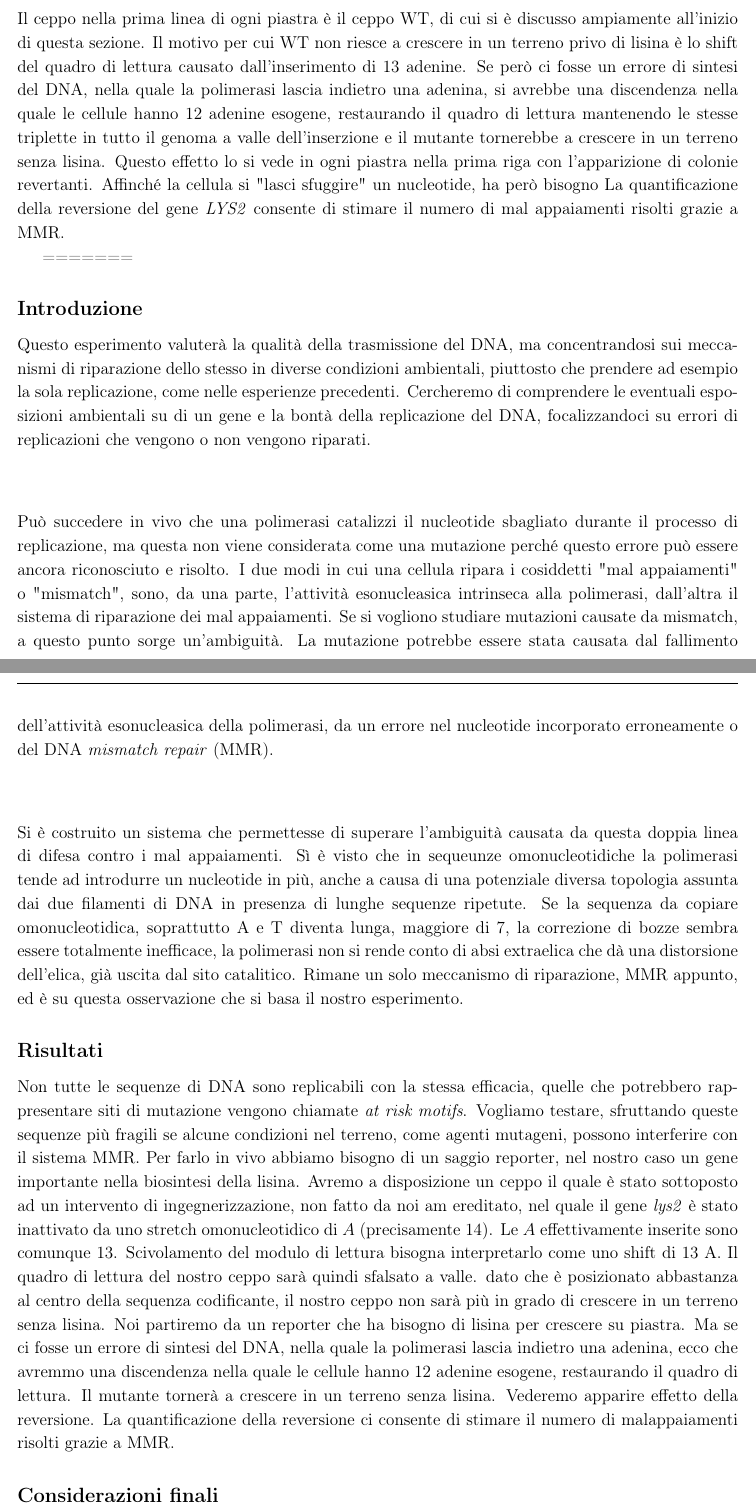
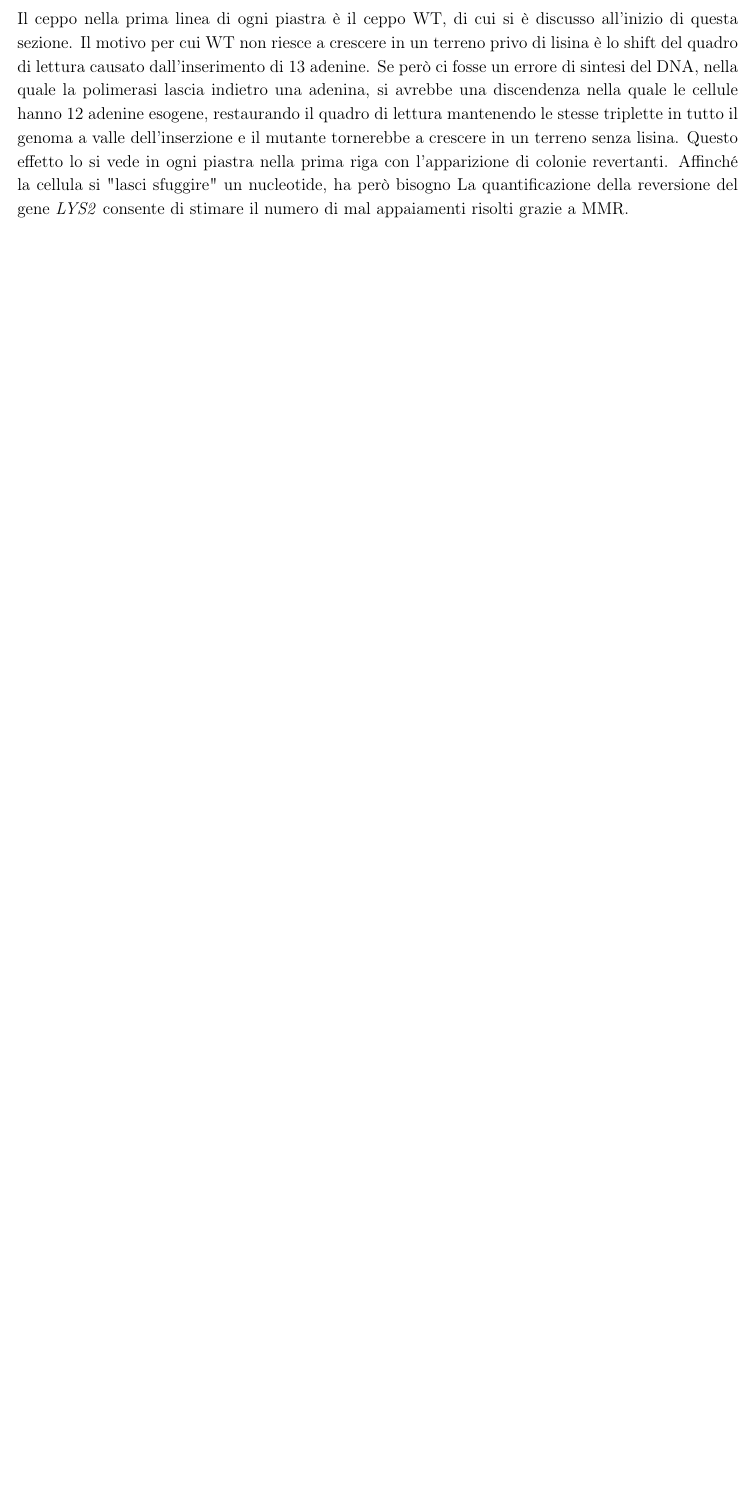
Before and after one commit to giacThePhantom/LabGenetica, a LaTeX document (Principal.tex, which reads Chapters/03_GeniAmbiente.tex): two parts of pages 8 and 9 of 14 before the commit and part of page 8 of 12 after it, the two joined at a grey line, cut so that both start at the same text, the shorter picture padded with empty space. Compiled offline with pdfLaTeX.

Commit message:
prova merge

```diff
--- a/Chapters/03_GeniAmbiente.tex
+++ b/Chapters/03_GeniAmbiente.tex
@@ -31,44 +30,4 @@ $\delta$msh6(isogenico al WT tranne per la \textit{msh6::kanMX})
 
 
  \subsection{Conclusioni}
-
- Il ceppo nella prima linea di ogni piastra è il ceppo WT, di cui si è discusso ampiamente all'inizio di questa sezione. Il motivo per cui WT non riesce a crescere in un terreno privo di lisina è lo shift del quadro di lettura causato dall'inserimento di 13 adenine. Se però ci fosse un errore di sintesi del DNA, nella quale la polimerasi lascia indietro una adenina, si avrebbe una discendenza nella quale le cellule hanno 12 adenine esogene, restaurando il quadro di lettura mantenendo le stesse triplette in tutto il genoma a valle dell'inserzione e il mutante tornerebbe a crescere in un terreno senza lisina. Questo effetto lo si vede in ogni piastra nella prima riga con l'apparizione di colonie revertanti. Affinché la cellula si "lasci sfuggire" un nucleotide, ha però bisogno La quantificazione della reversione del gene \textit{LYS2} consente di stimare il numero di mal appaiamenti risolti grazie a MMR.
-
-
-=======
-\subsection*{Introduzione}
-Questo esperimento valuterà la qualità della trasmissione del DNA, ma concentrandosi sui meccanismi di riparazione dello stesso in diverse condizioni ambientali, piuttosto che prendere ad esempio la sola replicazione, come nelle esperienze precedenti.
-Cercheremo di comprendere le eventuali esposizioni ambientali su di un gene e la bontà della replicazione del DNA, focalizzandoci su errori di replicazioni che vengono o non vengono riparati.
-
- \subsubsection*{}
- Può succedere in vivo che una polimerasi catalizzi il nucleotide sbagliato durante il processo di replicazione, ma questa non viene considerata come una mutazione perché questo errore può essere ancora riconosciuto e risolto.
-I due modi in cui una cellula ripara i cosiddetti "mal appaiamenti" o "mismatch", sono, da una parte, l'attività esonucleasica intrinseca alla polimerasi, dall'altra il sistema di riparazione dei mal appaiamenti.
-Se si vogliono studiare mutazioni causate da mismatch, a questo punto sorge un'ambiguità.
-La mutazione potrebbe essere stata causata dal fallimento dell'attività esonucleasica della polimerasi, da un errore nel nucleotide incorporato erroneamente o del DNA \textit{mismatch repair} (MMR).
-
- \subsubsection*{}
- Si è costruito un sistema che permettesse di superare l'ambiguità causata da questa doppia linea di difesa contro i mal appaiamenti.
-Sì è visto che in sequeunze omonucleotidiche la polimerasi tende ad introdurre un nucleotide in più, anche a causa di una potenziale diversa topologia assunta dai due filamenti di DNA in presenza di lunghe sequenze ripetute.
-Se la sequenza da copiare omonucleotidica, soprattutto A e T diventa lunga, maggiore di 7, la correzione di bozze sembra essere totalmente inefficace, la polimerasi non si rende conto di absi extraelica che dà una distorsione dell'elica, già uscita dal sito catalitico.
-Rimane un solo meccanismo di riparazione, MMR appunto, ed è su questa osservazione che si basa il nostro esperimento.
-
-
- \subsection*{Risultati}
- Non tutte le sequenze di DNA sono replicabili con la stessa efficacia, quelle che potrebbero rappresentare siti di mutazione vengono chiamate \textit{at risk motifs}.
- Vogliamo testare, sfruttando queste sequenze più fragili se alcune condizioni nel terreno, come agenti mutageni, possono interferire con il sistema MMR.
-Per farlo in vivo abbiamo bisogno di un saggio reporter, nel nostro caso un gene importante nella biosintesi della lisina.
-Avremo a disposizione un ceppo il quale è stato sottoposto ad un intervento di ingegnerizzazione, non fatto da noi am ereditato, nel quale il gene \emph{lys2} è stato inattivato da uno stretch omonucleotidico di $A$ (precisamente $14$).
-Le $A$ effettivamente inserite sono comunque $13$.
-Scivolamento del modulo di lettura bisogna interpretarlo come uno shift di $13$ A.
-Il quadro di lettura del nostro ceppo sarà quindi sfalsato a valle.
-dato che è posizionato abbastanza al centro della sequenza codificante, il nostro ceppo non sarà più in grado di crescere in un terreno senza lisina.
-Noi partiremo da un reporter che ha bisogno di lisina per crescere su piastra.
-Ma se ci fosse un errore di sintesi del DNA, nella quale la polimerasi lascia indietro una adenina, ecco che avremmo una discendenza nella quale le cellule hanno 12 adenine esogene, restaurando il quadro di lettura.
-Il mutante tornerà a crescere in un terreno senza lisina.
-Vederemo apparire effetto della reversione.
-La quantificazione della reversione ci consente di stimare il numero di malappaiamenti risolti grazie a MMR.
-
- \subsection*{Considerazioni finali}
- La preparazione all'esperimento si è svolto nell'arco dei tre giorni.
-
->>>>>>> 377d60ee9b1d76b51ddc46b5ab46846c0d43637f
+ Il ceppo nella prima linea di ogni piastra è il ceppo WT, di cui si è discusso all'inizio di questa sezione. Il motivo per cui WT non riesce a crescere in un terreno privo di lisina è lo shift del quadro di lettura causato dall'inserimento di 13 adenine. Se però ci fosse un errore di sintesi del DNA, nella quale la polimerasi lascia indietro una adenina, si avrebbe una discendenza nella quale le cellule hanno 12 adenine esogene, restaurando il quadro di lettura mantenendo le stesse triplette in tutto il genoma a valle dell'inserzione e il mutante tornerebbe a crescere in un terreno senza lisina. Questo effetto lo si vede in ogni piastra nella prima riga con l'apparizione di colonie revertanti. Affinché la cellula si "lasci sfuggire" un nucleotide, ha però bisogno La quantificazione della reversione del gene \textit{LYS2} consente di stimare il numero di mal appaiamenti risolti grazie a MMR.
```
Also changed, not shown: Chapters/03_GeniAmbiente.tex (5 more changed lines).
